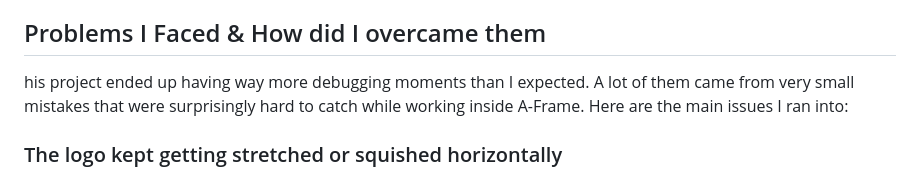
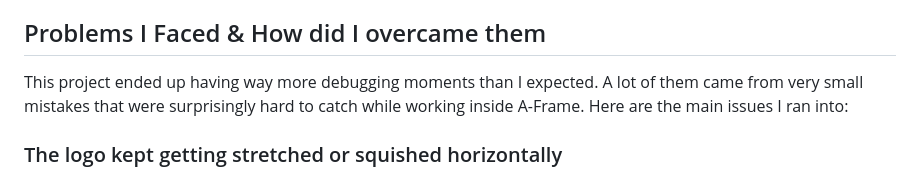
Before and after one commit to hyebhiin/itp, a Markdown page: Final Project/README.md, the part around the change. Drawn GitHub-style.

```diff
--- a/Final Project/README.md
+++ b/Final Project/README.md
@@ -80,7 +80,7 @@ This deliberate pacing and mood design is what elevates the final result beyond
 
 
 ## Problems I Faced & How did I overcame them
-his project ended up having way more debugging moments than I expected. A lot of them came from very small mistakes that were surprisingly hard to catch while working inside A-Frame. Here are the main issues I ran into:
+This project ended up having way more debugging moments than I expected. A lot of them came from very small mistakes that were surprisingly hard to catch while working inside A-Frame. Here are the main issues I ran into:
 
 ### The logo kept getting stretched or squished horizontally
 <img width="1051" height="605" alt="Screenshot 2025-12-09 at 1 15 27 AM" src="https://github.com/user-attachments/assets/73281db8-de74-41bf-97de-dfbfa13a034e" />
```
